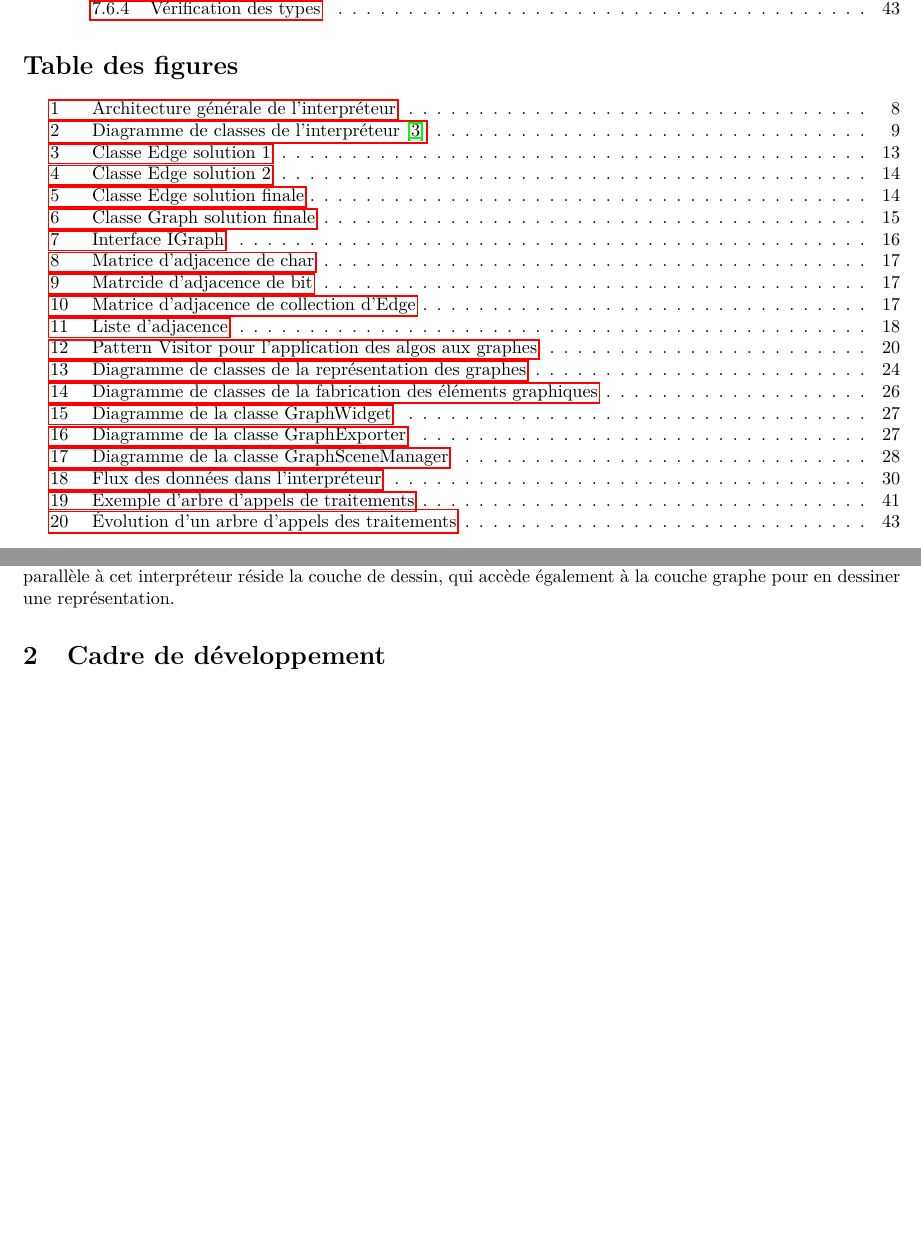
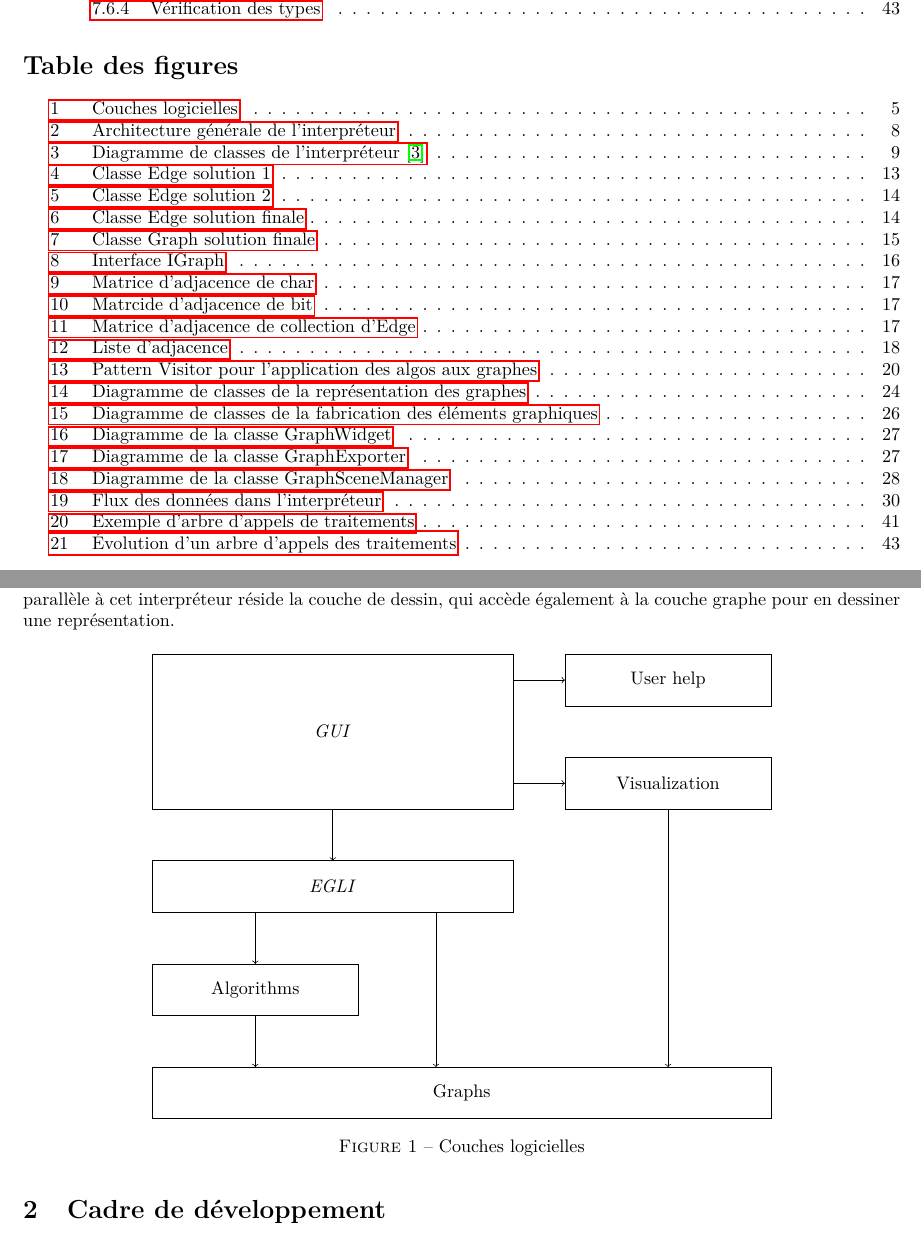
Before and after one commit to chlablak/PRO, a LaTeX document (doc/rapport.tex): two parts of pages 4 and 5 of 44, joined at a grey line, cut so that both start at the same text, the shorter picture padded with empty space. Compiled offline with pdfLaTeX.

Commit message:
diagram layer added

```diff
--- a/doc/rapport.tex
+++ b/doc/rapport.tex
@@ -115,6 +115,27 @@
 		\subsection{Conception générale}
 		La conception générale de l'application a été faite en couche pour deux raisons. Premièrement, cette décomposition permet de répartir le travail plus facilement et de manière plus efficace entre les personnes. En effet, cela réduit les dépendances au niveau du développement et donc le nombre de conflits sur le gestionnaire de versions. Deuxièmement, cette approche permet d'avoir des composants indépendants et donc réutilisables, puisque les couches inférieures n'ont pas connaissance des couches supérieures et proposent des interfaces facilement accessibles.\\
 		La première couche à mentionner et celle avec laquelle l'utilisateur interagit est l'interface graphique (GUI). Celle-ci propose une console pour saisir des commandes, ainsi que quelques menus. Elle est également liée à l'aide utilisateur, qui comporte une fenêtre de navigation HTML. La GUI est interfacée avec l'interpréteur qui vérifie la validité des commandes tapées et renvoie un message d'erreur en cas de mauvaise saisie. Si, au contraire, la commande est correcte l'interpréteur la transmet soit à la couche graphe, soit à la couche algorithme. En parallèle à cet interpréteur réside la couche de dessin, qui accède également à la couche graphe pour en dessiner une représentation.
+
+		\begin{figure}[H]
+			\centering
+			\begin{tikzpicture}
+			\draw (0,0) rectangle (4,1) node[pos=.5] {Algorithms};
+			\draw (0,-2) rectangle (12,-1) node[pos=.5] {Graphs};
+			\draw (0,2) rectangle (7,3) node[pos=.5] {\textit{EGLI}};
+			\draw (0,4) rectangle (7,7) node[pos=.5] {\textit{GUI}};
+			\draw (8,4) rectangle (12,5) node[pos=.5] {Visualization};
+			\draw (8,6) rectangle (12,7) node[pos=.5] {User help};
+
+			\draw[->] (3.5,4) -- (3.5,3);
+			\draw[->] (2,2) -- (2,1);
+			\draw[->] (2,0) -- (2,-1);
+			\draw[->] (5.5,2) -- (5.5,-1);
+			\draw[->] (10,4) -- (10,-1);
+			\draw[->] (7,4.5) -- (8,4.5);
+			\draw[->] (7,6.5) -- (8,6.5);
+			\end{tikzpicture}
+			\caption{Couches logicielles}
+		\end{figure}
 
 	\section{Cadre de développement}
 		L'application est développée à l'aide du langage C++ (standard C++11) et de la bibliothèque Qt (version 5.5.1). Elle est compilée avec MinGW 4.9.2 32 bits sur Windows. La version de la librairie Boost utilisée pour le parseur est la 1.60.0. Afin que le code source soit écrit dans le même style par tous les membres du groupe, nous avons décidé d'utiliser le Coding Style de Qt \cite{qtStyle} qui correspond bien à nos besoins. Nous avons également utilisé GitHub pour gérer la mise en commun du code.
```
